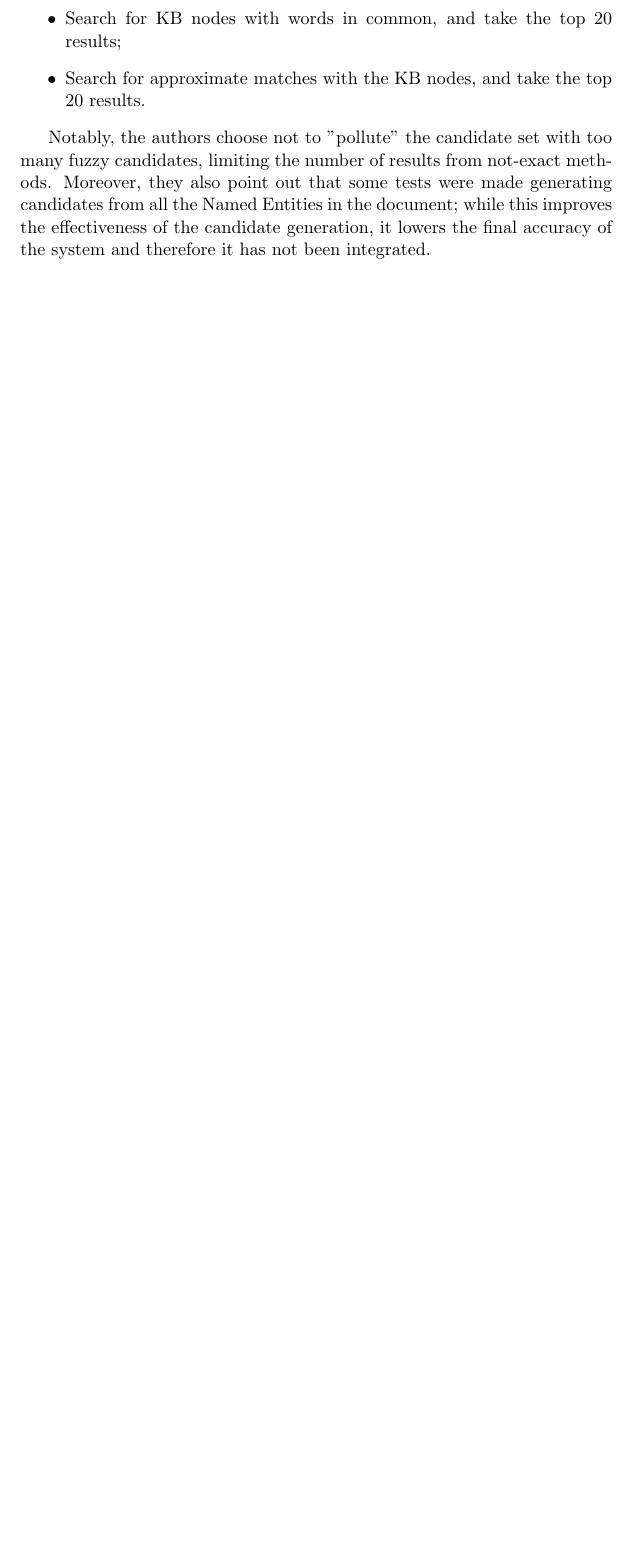
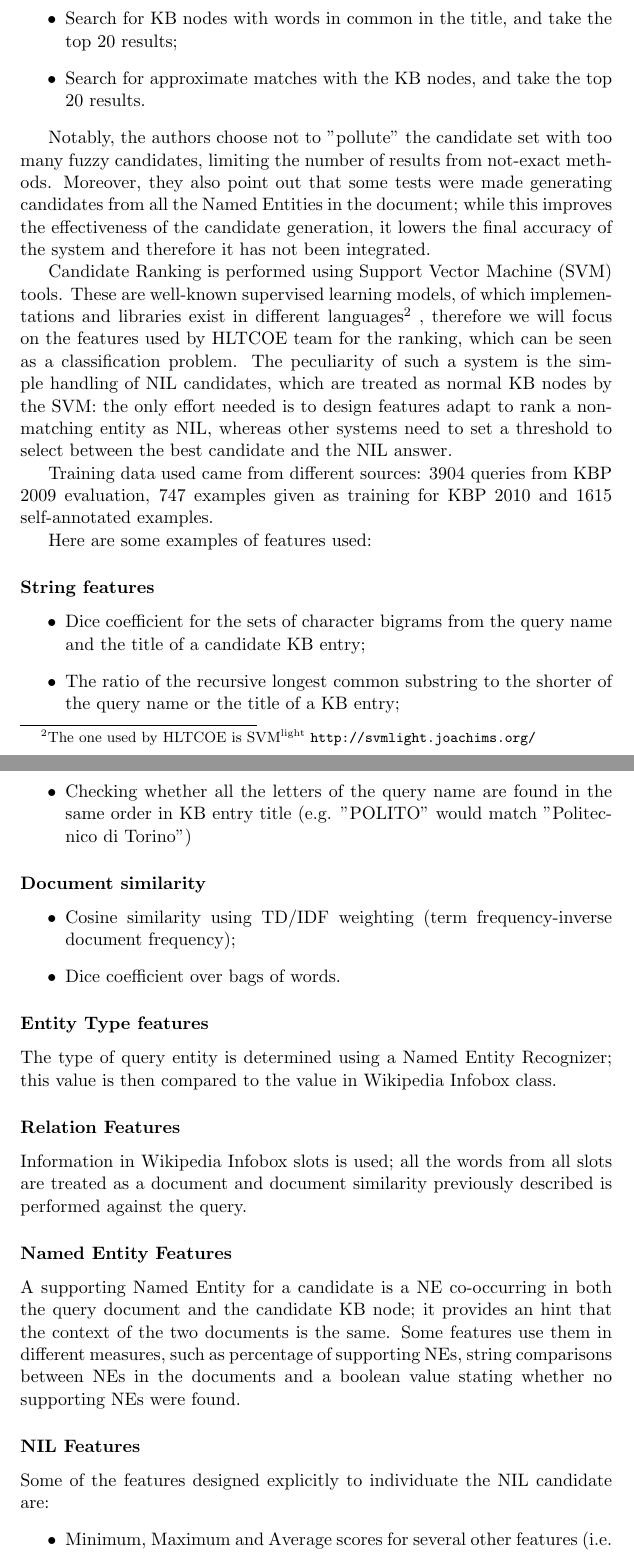
Before and after one commit to lucaventurini/PImpStanfordNer4Nerd, a LaTeX thesis (report/report.tex): part of page 14 of 19 before the commit and two parts of pages 14 and 15 of 20 after it, the two joined at a grey line, cut so that both start at the same text, the shorter picture padded with empty space. Compiled offline with pdfLaTeX.

Commit message:
HLTCOE system

```diff
--- a/report/report.tex
+++ b/report/report.tex
@@ -250,10 +250,44 @@ For each of the words in the expanded set (original query, acronyms, aliases):
 \begin{itemize}
 
 \item Search for exact matches in the KB;
-\item Search for KB nodes with words in common, and take the top 20 results;
+\item Search for KB nodes with words in common in the title, and take the top 20 results;
 \item Search for approximate matches with the KB nodes, and take the top 20 results.
 \end{itemize}
 
 Notably, the authors choose not to "pollute" the candidate set with too many fuzzy candidates, limiting the number of results from not-exact methods. Moreover, they also point out that some tests were made generating candidates from all the Named Entities in the document; while this improves the effectiveness of the candidate generation, it lowers the final accuracy of the system and therefore it has not been integrated.
 
+Candidate Ranking is performed using Support Vector Machine (SVM) tools. These are well-known supervised learning models, of which implementations and libraries exist in different languages\footnote{The one used by HLTCOE is SVM\textsuperscript{light} \url{http://svmlight.joachims.org/}}
+, therefore we will focus on the features used by HLTCOE team for the ranking, which can be seen as a classification problem. The peculiarity of such a system is the simple handling of NIL candidates, which are treated as normal KB nodes by the SVM: the only effort needed is to design features adapt to rank a non-matching entity as NIL, whereas other systems need to set a threshold to select between the best candidate and the NIL answer.
 
+Training data used came from different sources: 3904 queries from KBP 2009 evaluation, 747 examples given as training for KBP 2010 and 1615 self-annotated examples.
+
+Here are some examples of features used:
+\subsubsection{String features}
+
+\begin{itemize}
+\item Dice coefficient for the sets of character bigrams from the query name and the title of a candidate KB entry;
+\item The ratio of the recursive longest common substring to the shorter of the query name or the title of a KB entry;
+\item Checking whether all the letters of the query name are found in the same order in KB entry title (e.g. "POLITO" would match "Politecnico di Torino")
+\end{itemize}
+
+\subsubsection{Document similarity}
+
+\begin{itemize}
+\item Cosine similarity using TD/IDF weighting (term frequency-inverse document frequency);
+\item Dice coefficient over bags of words.
+\end{itemize}
+
+\subsubsection{Entity Type features}
+The type of query entity is determined using a Named Entity Recognizer; this value is then compared to the value in Wikipedia Infobox class.
+
+\subsubsection{Relation Features}
+Information in Wikipedia Infobox slots is used; all the words from all slots are treated as a document and document similarity previously described is performed against the query.
+
+\subsubsection{Named Entity Features}
+A supporting Named Entity for a candidate is a NE co-occurring in both the query document and the candidate KB node; it provides an hint that the context of the two documents is the same. Some features use them in different measures, such as percentage of supporting NEs, string comparisons between NEs in the documents and a boolean value stating whether no supporting NEs were found.
+
+\subsubsection{NIL Features}
+Some of the features designed explicitly to individuate the NIL candidate are:
+\begin{itemize}
+\item Minimum, Maximum and Average scores for several other features (i.e. Document Similarity scores, similarity between query name and KB node title, percentage of supporting NEs);
+\item A boolean value stating if there exist an exact match for the query name;
```
Also changed, not shown: report/biblio.bib (+38 -0 lines), report/report.tex (11 more changed lines).
